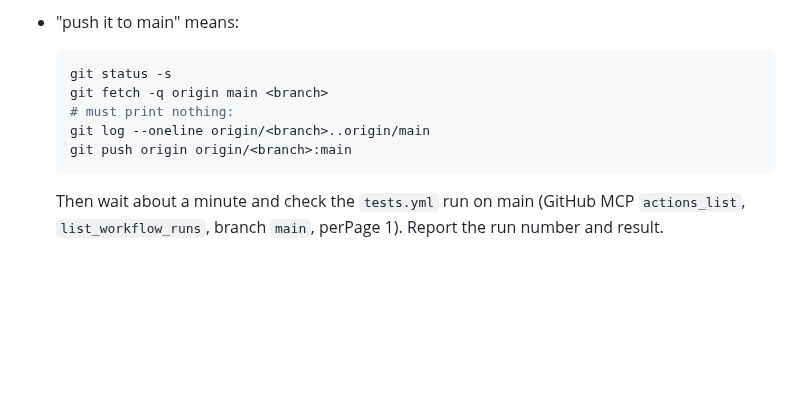
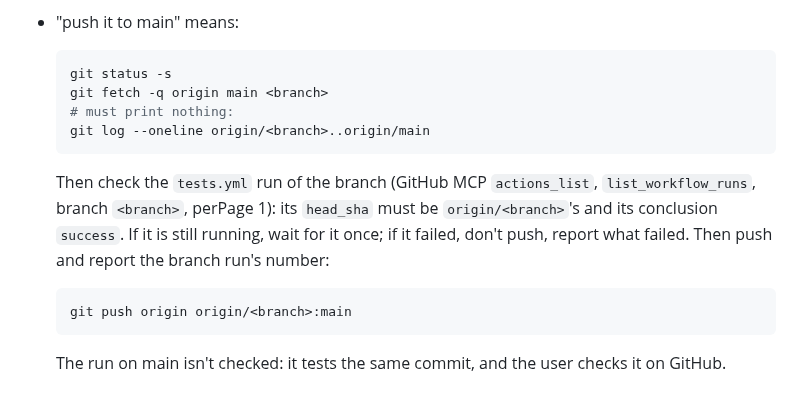
Before and after one commit to serjhnn/nx-sig, a Markdown page: CLAUDE.md, the part around the change. Rendered like a GitHub page; blank space fills up the shorter version.

Commit message:
CLAUDE.md: check the branch run before pushing to main
The tests.yml run of the branch must have passed on
the commit being pushed; the run on main isn't
checked any more, the user checks it on GitHub.

Co-Authored-By: Claude Opus 5.5 <noreply@anthropic.com>
Claude-Session: https://claude.ai/code/session_011Wc6j3s1wFYH4B71R12S3T

````diff
--- a/CLAUDE.md
+++ b/CLAUDE.md
@@ -117,10 +117,20 @@ processes, so nothing is sent anywhere.
   git fetch -q origin main <branch>
   # must print nothing:
   git log --oneline origin/<branch>..origin/main
+  ```
+
+  Then check the `tests.yml` run of the branch
+  (GitHub MCP `actions_list`, `list_workflow_runs`,
+  branch `<branch>`, perPage 1): its `head_sha` must
+  be `origin/<branch>`'s and its conclusion
+  `success`. If it is still running, wait for it
+  once; if it failed, don't push, report what
+  failed. Then push and report the branch run's
+  number:
+
+  ```bash
   git push origin origin/<branch>:main
   ```
 
-  Then wait about a minute and check the `tests.yml`
-  run on main (GitHub MCP `actions_list`,
-  `list_workflow_runs`, branch `main`, perPage 1).
-  Report the run number and result.
+  The run on main isn't checked: it tests the same
+  commit, and the user checks it on GitHub.
````
